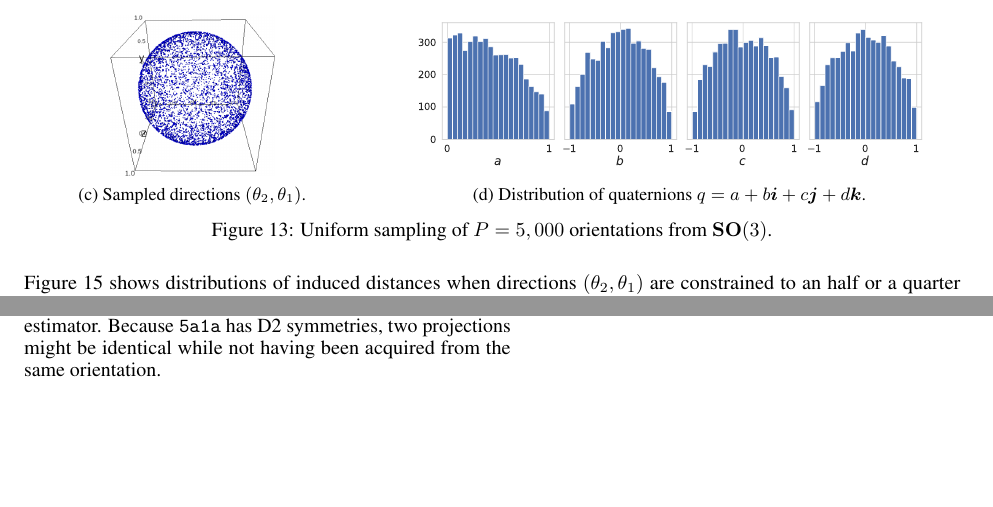
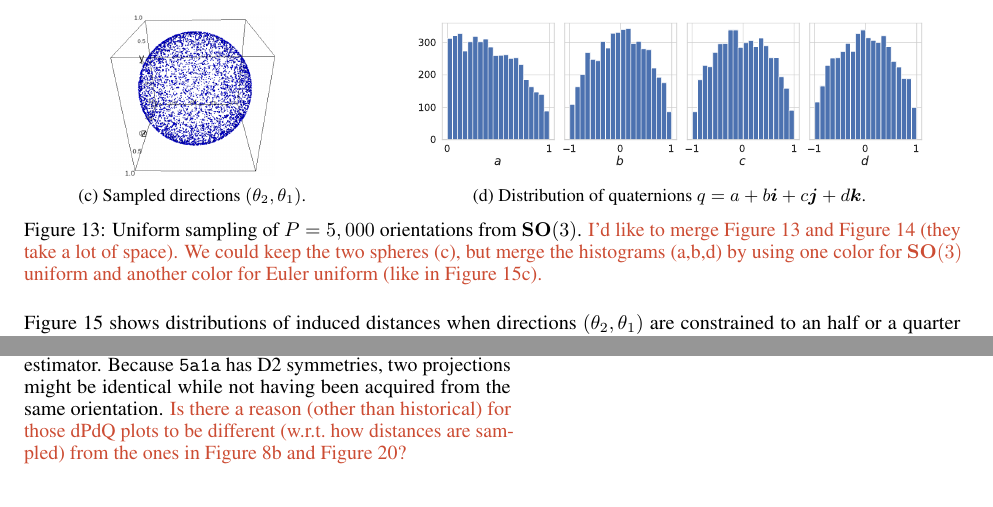
Before and after one commit to mdeff/paper-cryoem-orientation-recovery, a LaTeX paper (main.tex, which reads sections/6_appendix.tex): two parts of pages 15 and 17 of 19 before the commit and two parts of pages 15 and 18 of 19 after it, joined at a grey line, cut so that both start at the same text, the shorter picture padded with empty space. Compiled offline with pdfLaTeX.

Commit message:
we should merge figures 13 and 14

```diff
--- a/sections/6_appendix.tex
+++ b/sections/6_appendix.tex
@@ -50,6 +50,7 @@ There are many different ways of evaluating the pipeline performance found in th
     \caption{%
         Uniform sampling of $P=5,000$ orientations from $\SO(3)$.
         %\mdeff{That's not uniform in quaternion space, as shown by (d). ;) It's uniform in rotation / SO(3) space. How did you sample it? A classic way is to draw from $\mathcal{N}(0, I_4)$ then normalize to unit norm. More at \url{https://mathworld.wolfram.com/SpherePointPicking.html}.}\banjac{yes, we sample uniformly on SO(3), sorry my mistake in wording}
+        \mdeff{I'd like to merge \figref{uniform-orientations} and \figref{uniform-angles} (they take a lot of space). We could keep the two spheres (c), but merge the histograms (a,b,d) by using one color for $\SO(3)$ uniform and another color for Euler uniform (like in \figref{orientation-constraints}c).}
     }\label{fig:uniform-orientations}
 \end{figure}
 
@@ -235,6 +236,7 @@ The other interesting observation is that the trend of $(d_q,d_p)$ plot of the \
     %        The color corresponds to projection pairs that share one projection, \ie, distance between one projection with all other projections.
             While there is some correlation, especially at small distances, the Euclidean distance is a poor estimator.
             Because \texttt{5a1a} has D2 symmetries, two projections might be identical while not having been acquired from the same orientation.
+            \mdeff{Is there a reason (other than historical) for those dPdQ plots to be different (w.r.t.\ how distances are sampled) from the ones in \figref{distance-learning:dpdq} and \figref{geo-eucl-mlp}?}
         }\label{fig:euclidean-not-robust}
     \end{minipage}
     \hfill
```
Lines whose indentation alone changed are shown as unchanged.
